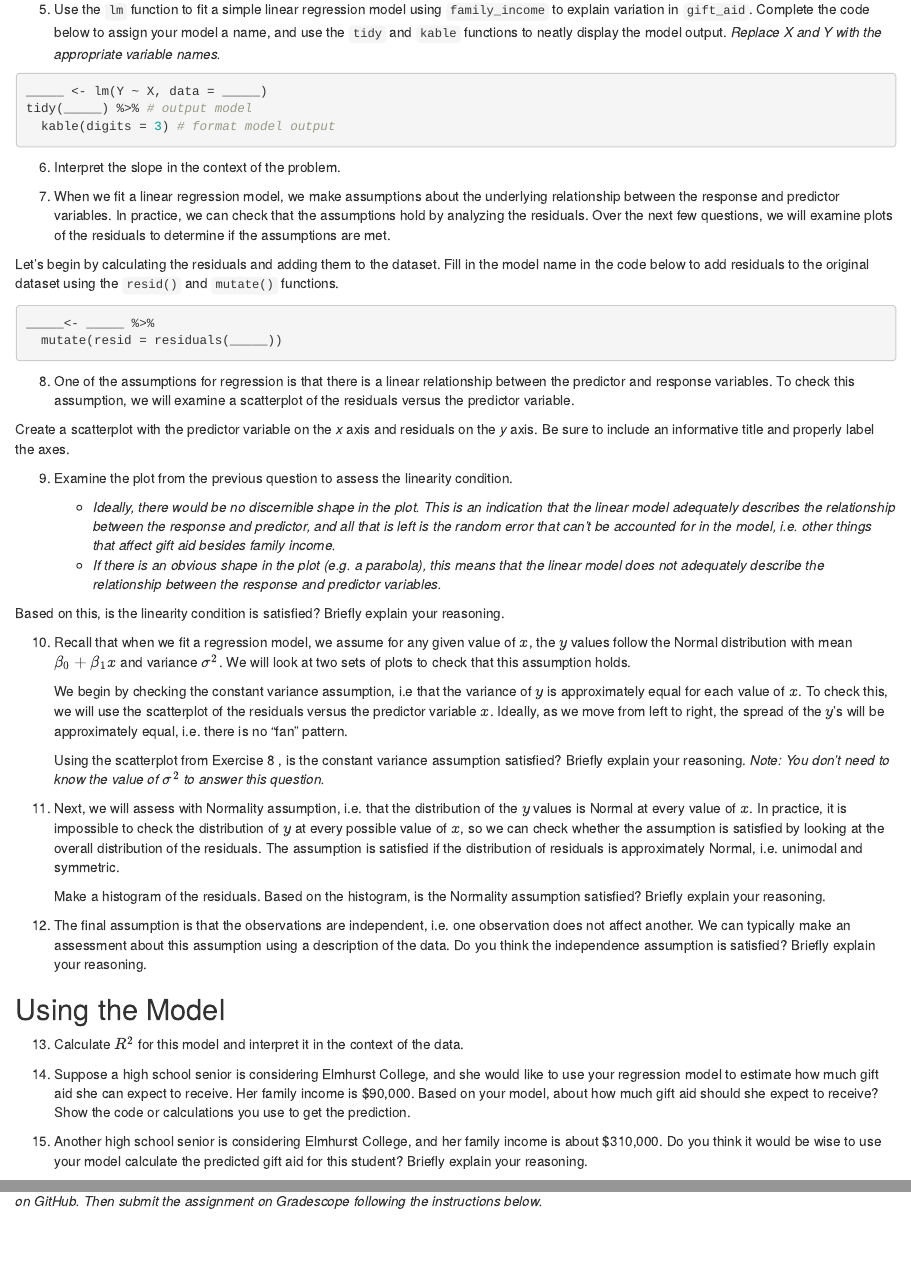
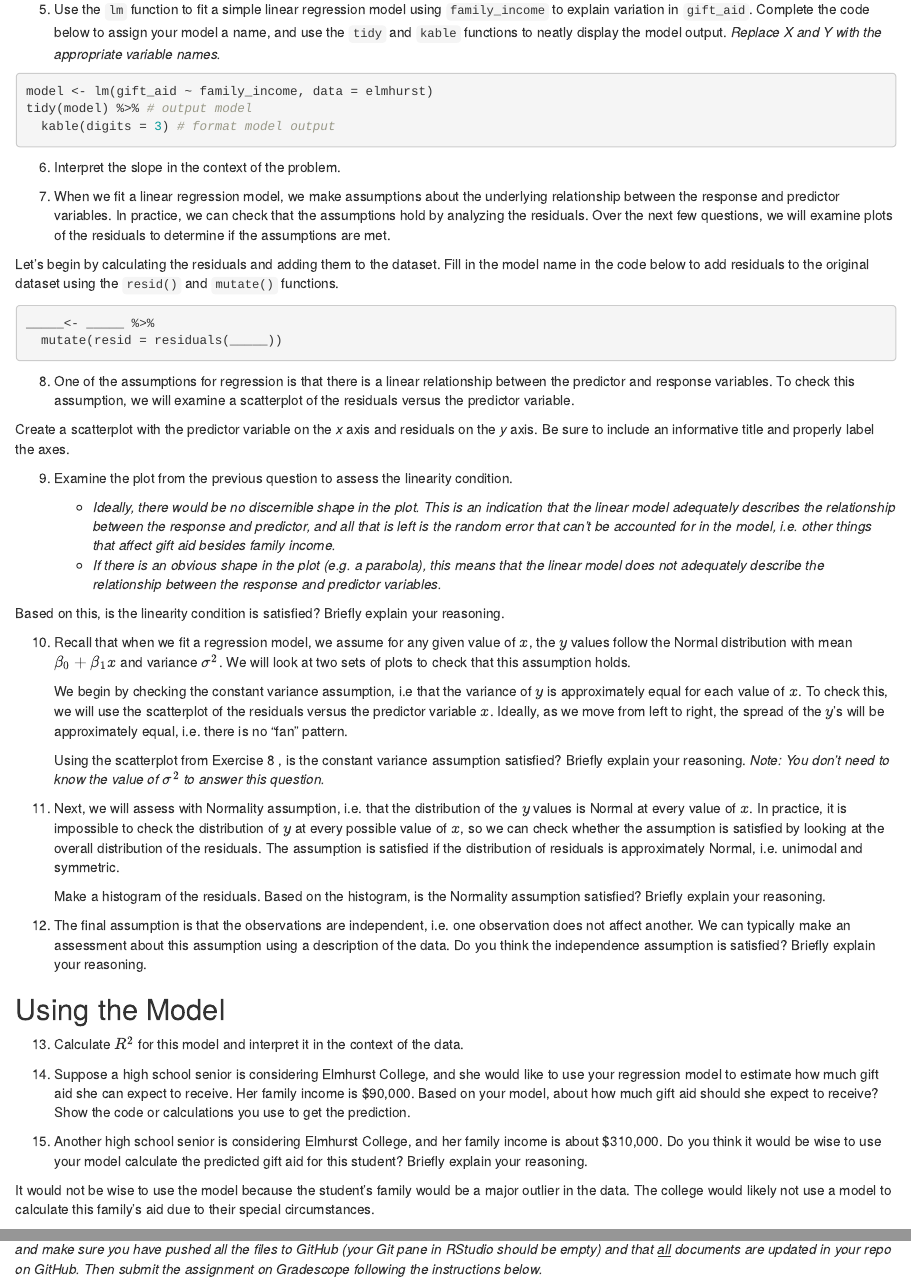
Before and after one commit to dylscoble/lab03, an R Markdown document (lab03-scratch.Rmd): the page in a window 1100 px wide, from 1750 px down, and a second part further down, joined at a grey line. The pictures show the output file lab03-scratch.html that the author committed with the source, opened offline.

Commit message:
Finished exercise 5 and 15. Stuck and will go to OH to discuss

````diff
--- a/lab03-scratch.Rmd
+++ b/lab03-scratch.Rmd
@@ -99,8 +99,8 @@ ggplot(data = elmhurst) +
 5. Use the `lm` function to fit a simple linear regression model using `family_income` to explain variation in `gift_aid`. Complete the code below to assign your model a name, and use the `tidy` and `kable` functions to neatly display the model output. *Replace X and Y with the appropriate variable names.*
 
 ```{r eval=FALSE}
-_____ <- lm(Y ~ X, data = _____)
-tidy(_____) %>% # output model
+model <- lm(gift_aid ~ family_income, data = elmhurst)
+tidy(model) %>% # output model
   kable(digits = 3) # format model output
 ```
 
@@ -148,4 +148,6 @@ Based on this, is the linearity condition is satisfied? Briefly explain your rea
 
 15. Another high school senior is considering Elmhurst College, and her family income is about $310,000. Do you think it would be wise to use your model calculate the predicted gift aid for this student?  Briefly explain your reasoning.
 
+It would not be wise to use the model because the student's family would be a major outlier in the data. The college would likely not use a model to calculate this family's aid due to their special circumstances.
+
 *You're done and ready to submit your work! Knit, commit, and push all remaining changes. You can use the commit message "Done with Lab 2!", and make sure you have pushed all the files to GitHub (your Git pane in RStudio should be empty) and that <u>all</u> documents are updated in your repo on GitHub. Then submit the assignment on Gradescope following the instructions below.*
````
Also changed, not shown: lab03-scratch.html.
